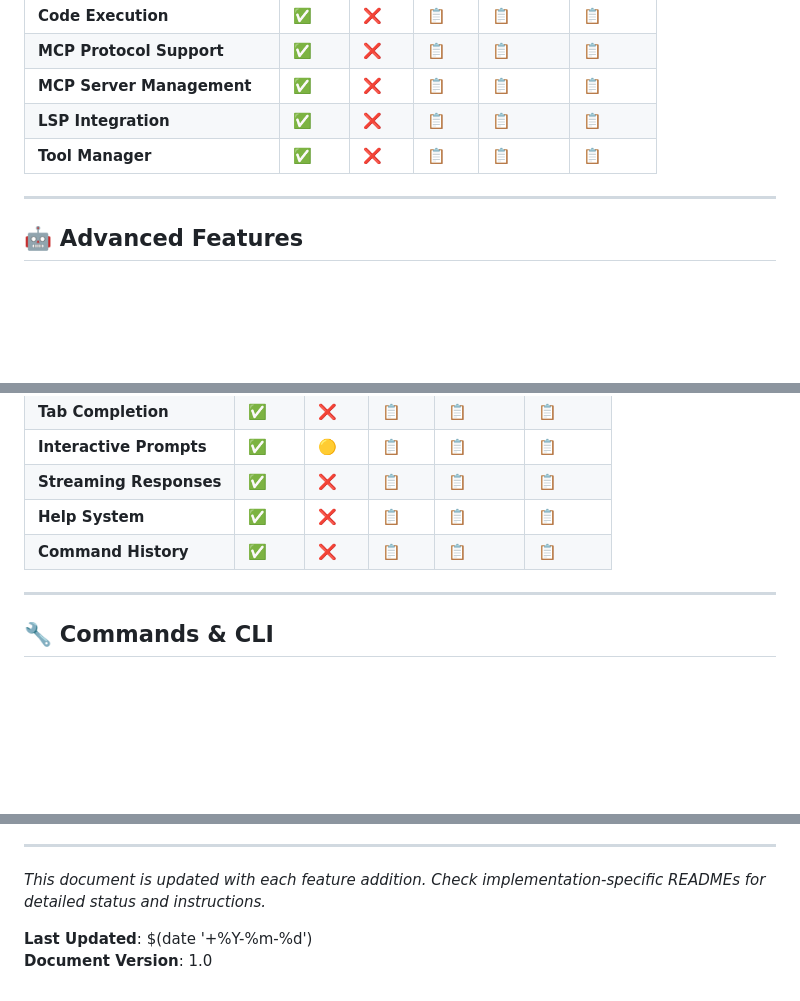
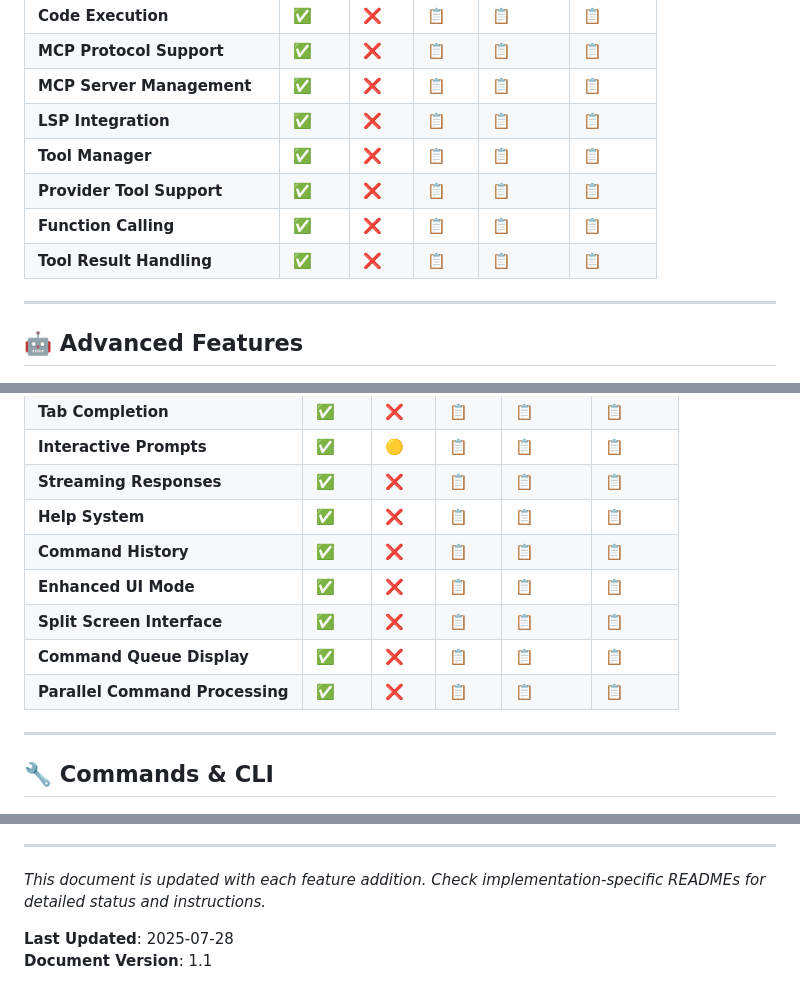
Before and after one commit to jpditri/lantae, a Markdown page: docs/FEATURE_PARITY.md, 3 parts joined by grey strips. GitHub-like rendering; blank space fills up the shorter version.

Commit message:
docs: Update feature parity matrix with enhanced UI and tool support features

```diff
--- a/docs/FEATURE_PARITY.md
+++ b/docs/FEATURE_PARITY.md
@@ -63,6 +63,9 @@ This document tracks feature implementation status across all language implement
 | **MCP Server Management** | ✅ | ❌ | 📋 | 📋 | 📋 |
 | **LSP Integration** | ✅ | ❌ | 📋 | 📋 | 📋 |
 | **Tool Manager** | ✅ | ❌ | 📋 | 📋 | 📋 |
+| **Provider Tool Support** | ✅ | ❌ | 📋 | 📋 | 📋 |
+| **Function Calling** | ✅ | ❌ | 📋 | 📋 | 📋 |
+| **Tool Result Handling** | ✅ | ❌ | 📋 | 📋 | 📋 |
 
 ---
 
@@ -109,6 +112,10 @@ This document tracks feature implementation status across all language implement
 | **Streaming Responses** | ✅ | ❌ | 📋 | 📋 | 📋 |
 | **Help System** | ✅ | ❌ | 📋 | 📋 | 📋 |
 | **Command History** | ✅ | ❌ | 📋 | 📋 | 📋 |
+| **Enhanced UI Mode** | ✅ | ❌ | 📋 | 📋 | 📋 |
+| **Split Screen Interface** | ✅ | ❌ | 📋 | 📋 | 📋 |
+| **Command Queue Display** | ✅ | ❌ | 📋 | 📋 | 📋 |
+| **Parallel Command Processing** | ✅ | ❌ | 📋 | 📋 | 📋 |
 
 ---
 
@@ -226,5 +233,5 @@ Instead of a separate PowerShell implementation, **Rust provides Windows support
 
 *This document is updated with each feature addition. Check implementation-specific READMEs for detailed status and instructions.*
 
-**Last Updated**: $(date '+%Y-%m-%d')
-**Document Version**: 1.0
+**Last Updated**: 2025-07-28
+**Document Version**: 1.1
```
